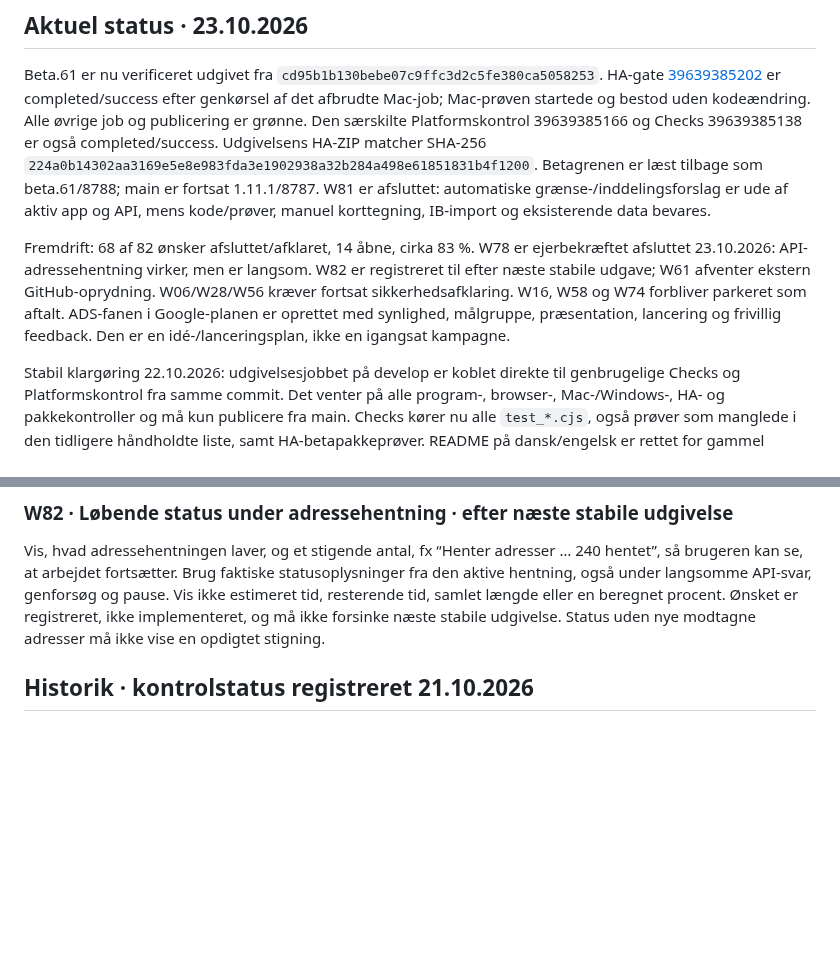
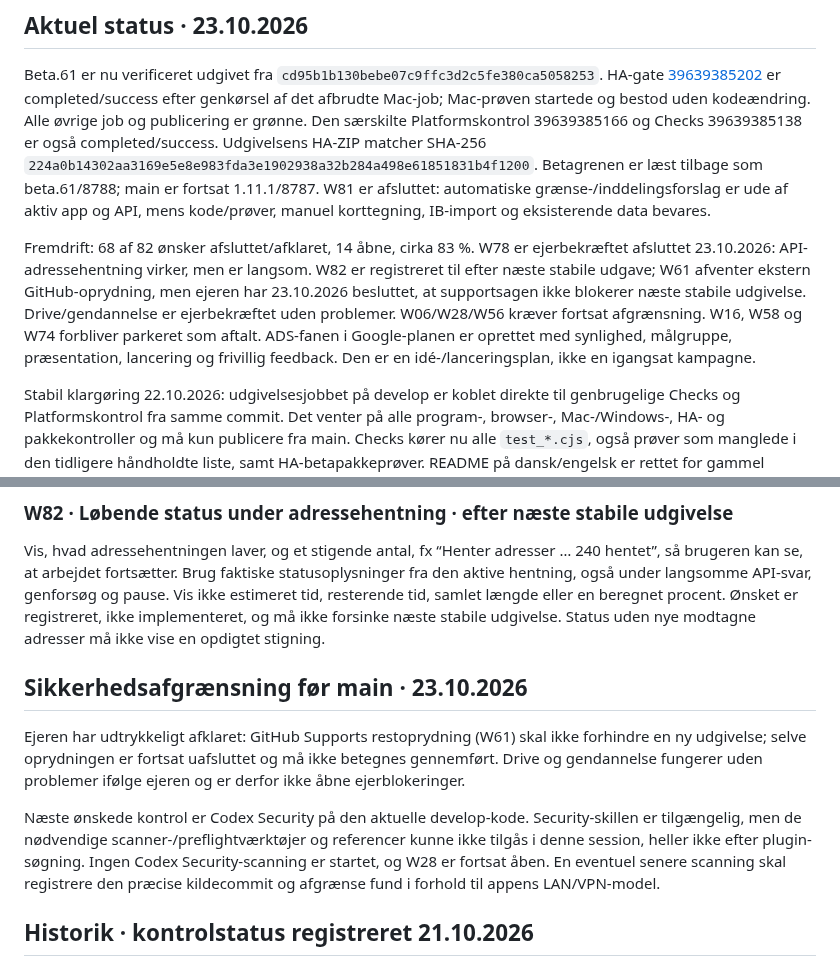
Before and after one commit to Bib007/LTM-Local-Territory-Manager, a Markdown page: OENSKELISTE.md, 2 parts joined by grey strips. Drawn GitHub-style; blank space fills up the shorter version.

Commit message:
Record owner-approved release boundaries and pending security scan access

```diff
--- a/OENSKELISTE.md
+++ b/OENSKELISTE.md
@@ -4,7 +4,7 @@
 
 Beta.61 er nu verificeret udgivet fra `cd95b1b130bebe07c9ffc3d2c5fe380ca5058253`. HA-gate [39639385202](https://github.com/Bib007/LTM-Local-Territory-Manager/actions/runs/39639385202) er completed/success efter genkørsel af det afbrudte Mac-job; Mac-prøven startede og bestod uden kodeændring. Alle øvrige job og publicering er grønne. Den særskilte Platformskontrol 39639385166 og Checks 39639385138 er også completed/success. Udgivelsens HA-ZIP matcher SHA-256 `224a0b14302aa3169e5e8e983fda3e1902938a32b284a498e61851831b4f1200`. Betagrenen er læst tilbage som beta.61/8788; main er fortsat 1.11.1/8787. W81 er afsluttet: automatiske grænse-/inddelingsforslag er ude af aktiv app og API, mens kode/prøver, manuel korttegning, IB-import og eksisterende data bevares.
 
-Fremdrift: 68 af 82 ønsker afsluttet/afklaret, 14 åbne, cirka 83 %. W78 er ejerbekræftet afsluttet 23.10.2026: API-adressehentning virker, men er langsom. W82 er registreret til efter næste stabile udgave; W61 afventer ekstern GitHub-oprydning. W06/W28/W56 kræver fortsat sikkerhedsafklaring. W16, W58 og W74 forbliver parkeret som aftalt. ADS-fanen i Google-planen er oprettet med synlighed, målgruppe, præsentation, lancering og frivillig feedback. Den er en idé-/lanceringsplan, ikke en igangsat kampagne.
+Fremdrift: 68 af 82 ønsker afsluttet/afklaret, 14 åbne, cirka 83 %. W78 er ejerbekræftet afsluttet 23.10.2026: API-adressehentning virker, men er langsom. W82 er registreret til efter næste stabile udgave; W61 afventer ekstern GitHub-oprydning, men ejeren har 23.10.2026 besluttet, at supportsagen ikke blokerer næste stabile udgivelse. Drive/gendannelse er ejerbekræftet uden problemer. W06/W28/W56 kræver fortsat afgrænsning. W16, W58 og W74 forbliver parkeret som aftalt. ADS-fanen i Google-planen er oprettet med synlighed, målgruppe, præsentation, lancering og frivillig feedback. Den er en idé-/lanceringsplan, ikke en igangsat kampagne.
 
 Stabil klargøring 22.10.2026: udgivelsesjobbet på develop er koblet direkte til genbrugelige Checks og Platformskontrol fra samme commit. Det venter på alle program-, browser-, Mac-/Windows-, HA- og pakkekontroller og må kun publicere fra main. Checks kører nu alle `test_*.cjs`, også prøver som manglede i den tidligere håndholdte liste, samt HA-betapakkeprøver. README på dansk/engelsk er rettet for gammel beta.21/70 %-status, stabil grundversion, rundtur, demolink og den fjernede autofordeling. YAML/dependens-/rettigheds-/versionskontrol samt pakkeprøver og arkivstart er udført lokalt; faktisk stabil publicering er ikke forsøgt. Ingen ny beta eller ændret appkode er nødvendig til denne klargøring.
 
@@ -19,6 +19,12 @@ W23-opfølgning før stabil: Forkort menupunktet Idéer og feedback til titel og
 ### W82 · Løbende status under adressehentning · efter næste stabile udgivelse
 
 Vis, hvad adressehentningen laver, og et stigende antal, fx “Henter adresser … 240 hentet”, så brugeren kan se, at arbejdet fortsætter. Brug faktiske statusoplysninger fra den aktive hentning, også under langsomme API-svar, genforsøg og pause. Vis ikke estimeret tid, resterende tid, samlet længde eller en beregnet procent. Ønsket er registreret, ikke implementeret, og må ikke forsinke næste stabile udgivelse. Status uden nye modtagne adresser må ikke vise en opdigtet stigning.
+
+## Sikkerhedsafgrænsning før main · 23.10.2026
+
+Ejeren har udtrykkeligt afklaret: GitHub Supports restoprydning (W61) skal ikke forhindre en ny udgivelse; selve oprydningen er fortsat uafsluttet og må ikke betegnes gennemført. Drive og gendannelse fungerer uden problemer ifølge ejeren og er derfor ikke åbne ejerblokeringer.
+
+Næste ønskede kontrol er Codex Security på den aktuelle develop-kode. Security-skillen er tilgængelig, men de nødvendige scanner-/preflightværktøjer og referencer kunne ikke tilgås i denne session, heller ikke efter plugin-søgning. Ingen Codex Security-scanning er startet, og W28 er fortsat åben. En eventuel senere scanning skal registrere den præcise kildecommit og afgrænse fund i forhold til appens LAN/VPN-model.
 
 ## Historik · kontrolstatus registreret 21.10.2026
 
```
Also changed, not shown: docs/NAESTE-STABILE-UDGAVE.md (+1 -1 lines), docs/SLUTKONTROL.md (+3 -1 lines).
